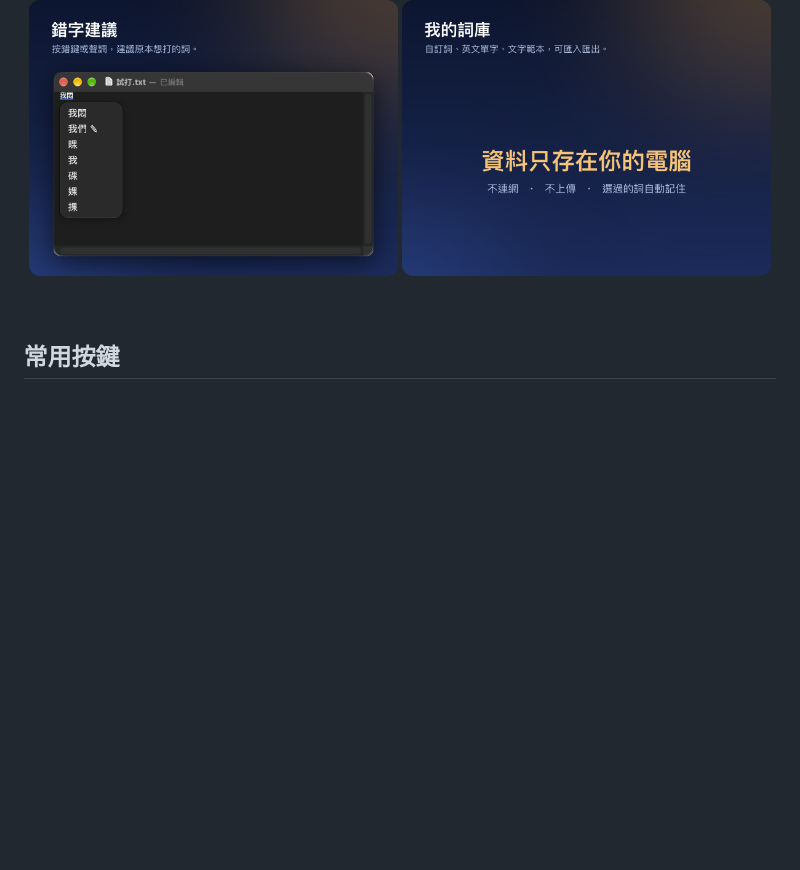
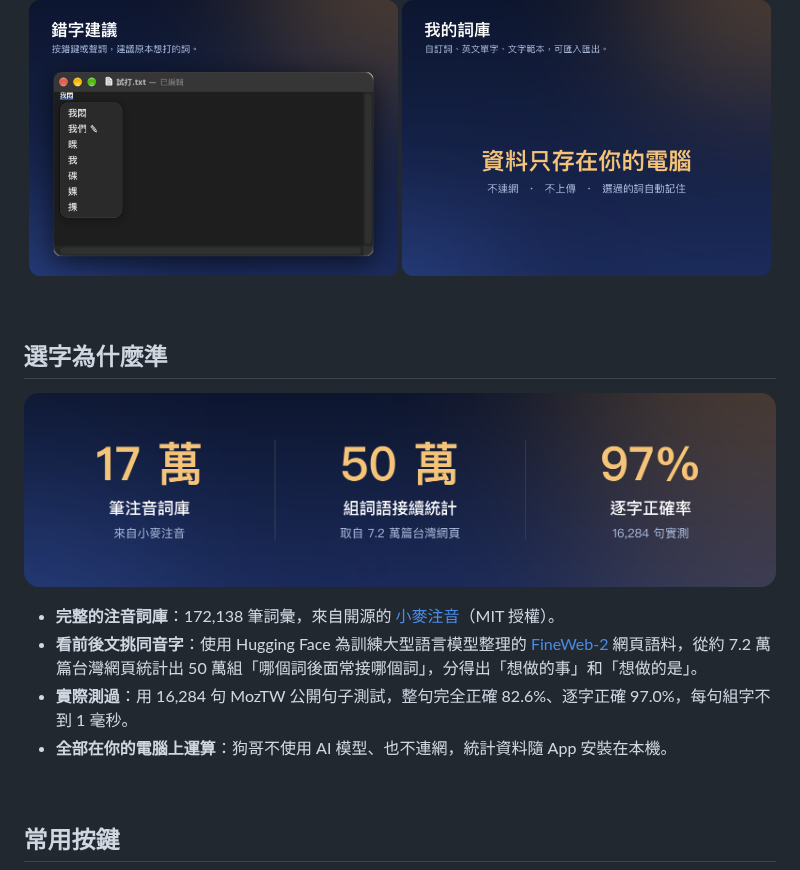
Before and after one commit to qso71/gouge-smart-input-releases, a Markdown page: README.md, the part around the change. Drawn GitHub-style; pictures changed too: images/stats.png (added); blank space fills up the shorter version.

Commit message:
docs: Explain where the lexicon and phrase statistics come from

```diff
--- a/README.md
+++ b/README.md
@@ -26,6 +26,19 @@
   <img src="images/typo.png" width="49%" alt="錯字建議：打成「我悶」，建議原本想打的「我們」並標上 ✎。">
   <img src="images/vocabulary.png" width="49%" alt="我的詞庫：自訂詞、英文單字、文字範本，可匯入匯出。資料只存在你的電腦，不連網、不上傳。">
 </p>
+
+<br>
+
+## 選字為什麼準
+
+<p align="center">
+  <img src="images/stats.png" width="100%" alt="17 萬筆注音詞庫，來自小麥注音；50 萬組詞語接續統計，取自 7.2 萬篇台灣網頁；16,284 句實測，逐字正確率 97%。">
+</p>
+
+- **完整的注音詞庫**：172,138 筆詞彙，來自開源的 [小麥注音](https://github.com/openvanilla/McBopomofo)（MIT 授權）。
+- **看前後文挑同音字**：使用 Hugging Face 為訓練大型語言模型整理的 [FineWeb-2](https://huggingface.co/datasets/HuggingFaceFW/fineweb-2) 網頁語料，從約 7.2 萬篇台灣網頁統計出 50 萬組「哪個詞後面常接哪個詞」，分得出「想做的事」和「想做的是」。
+- **實際測過**：用 16,284 句 MozTW 公開句子測試，整句完全正確 82.6%、逐字正確 97.0%，每句組字不到 1 毫秒。
+- **全部在你的電腦上運算**：狗哥不使用 AI 模型、也不連網，統計資料隨 App 安裝在本機。
 
 <br>
 
```
